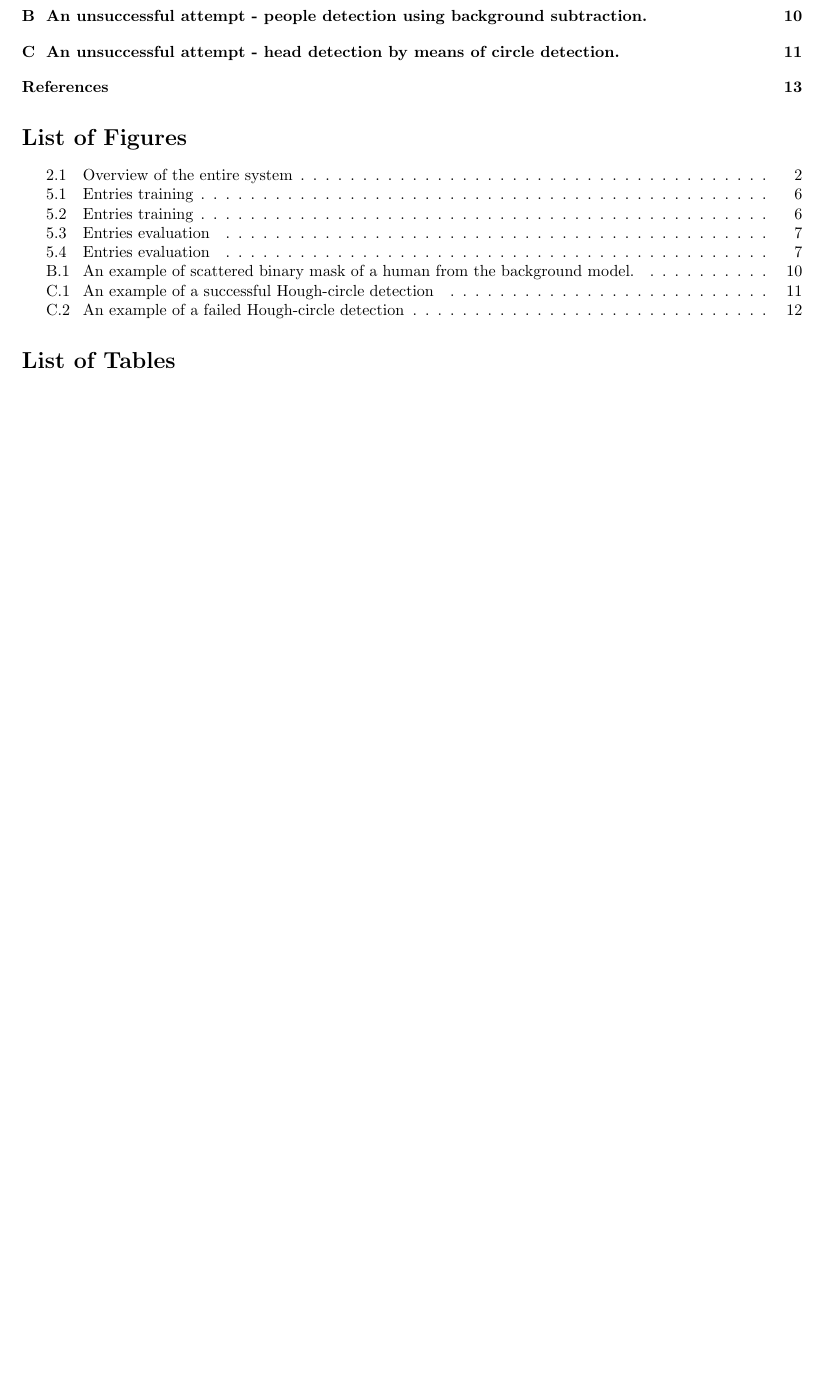
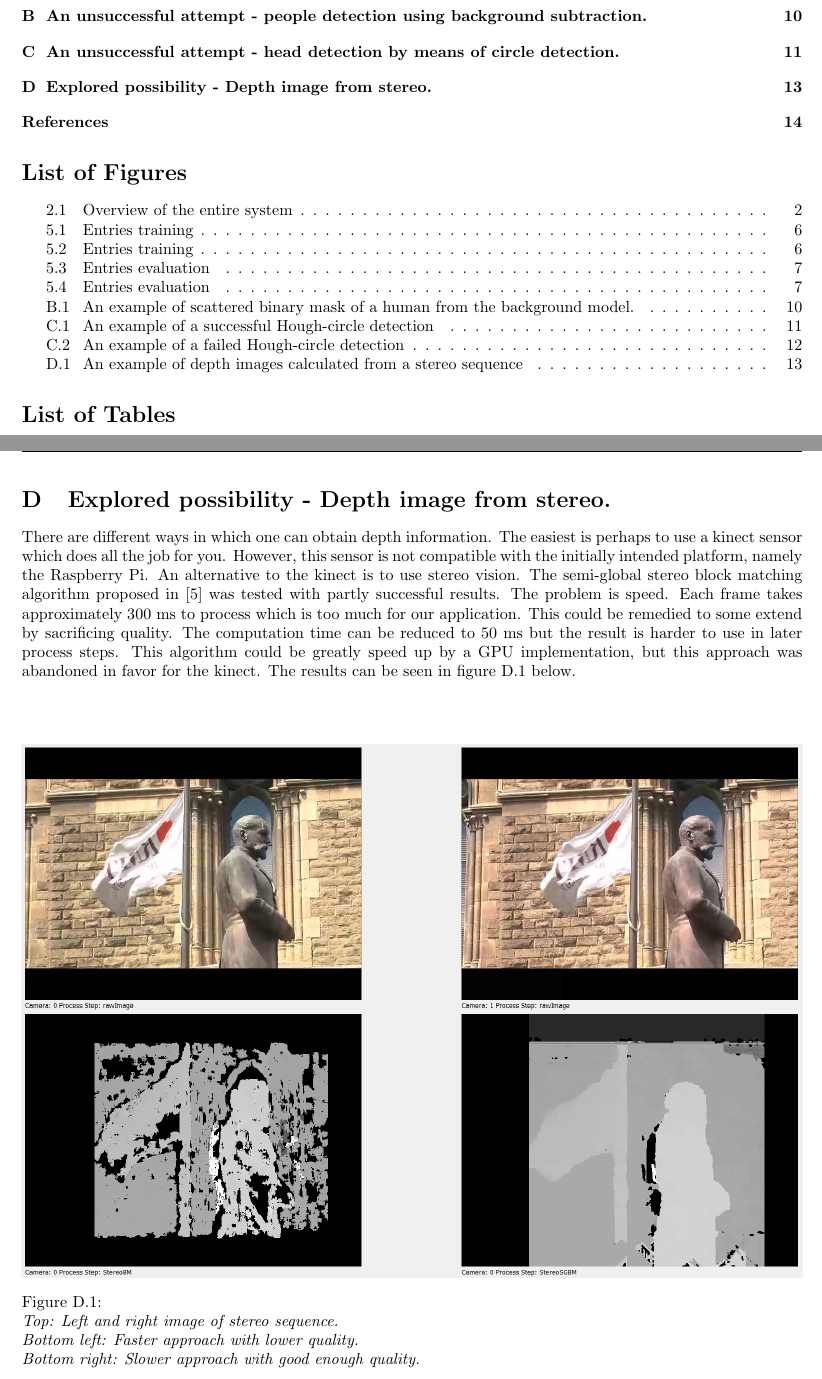
Before and after one commit to GroupDenseKitchen/KitchenOccupation, a LaTeX document (doc/Technical Report/Technical Report.tex, which reads doc/Technical Report/text_files/stereo_blockmatching.tex): part of page 3 of 17 before the commit and two parts of pages 3 and 17 of 18 after it, the two joined at a grey line, cut so that both start at the same text, the shorter picture padded with empty space. Compiled offline with pdfLaTeX.

Commit message:
Stereo Appendix

```diff
--- a/doc/Technical Report/Technical Report.tex
+++ b/doc/Technical Report/Technical Report.tex
@@ -188,3 +188,4 @@ Style2*=-- ,Style3*=$\circ$ ,Style4*=\tiny$\blacksquare$ )
 \input{text_files/hough_circles.tex}
 \newpage
 
+\section{Explored possibility - Depth image from stereo.}
--- /dev/null
+++ b/doc/Technical Report/text_files/stereo_blockmatching.tex
@@ -0,0 +1,13 @@
+
+There are different ways in which one can obtain depth information. The easiest is perhaps to use a kinect sensor which does all the job for you. However, this sensor is not compatible with the initially intended platform, namely the Raspberry Pi. An alternative to the kinect is to use stereo vision. The semi-global stereo block matching algorithm proposed in \cite{StereoBM} was tested with partly successful results. The problem is speed. Each frame takes approximately 300 ms to process which is too much for our application. This could be remedied to some extend by sacrificing quality. The computation time can be reduced to 50 ms but the result is harder to use in later process steps. This algorithm could be greatly speed up by a GPU implementation, but this approach was abandoned in favor for the kinect. The results can be seen in figure \ref{fig:Stereo} below.
+
+\vspace{1cm}
+\begin{figure}[htb]
+	\includegraphics[width=\linewidth]{images/stereoComp.png}
+	\caption[An example of depth images calculated from a stereo sequence]{\\\textit{
+	Top: Left and right image of stereo sequence.\\
+	Bottom left: Faster approach with lower quality.\\
+	Bottom right: Slower approach with good enough quality.}}
+	\label{fig:Stereo}  %Skapar referens till figuren
+\end{figure}
+\newpage
```
Also changed, not shown: doc/Technical Report/text_files/bibliography.tex (+9 -2 lines), doc/Technical Report/Technical Report.pdf, doc/Technical Report/images/StereoComp.png (added), doc/Technical Report/Technical Report.tex (4 more changed lines).
